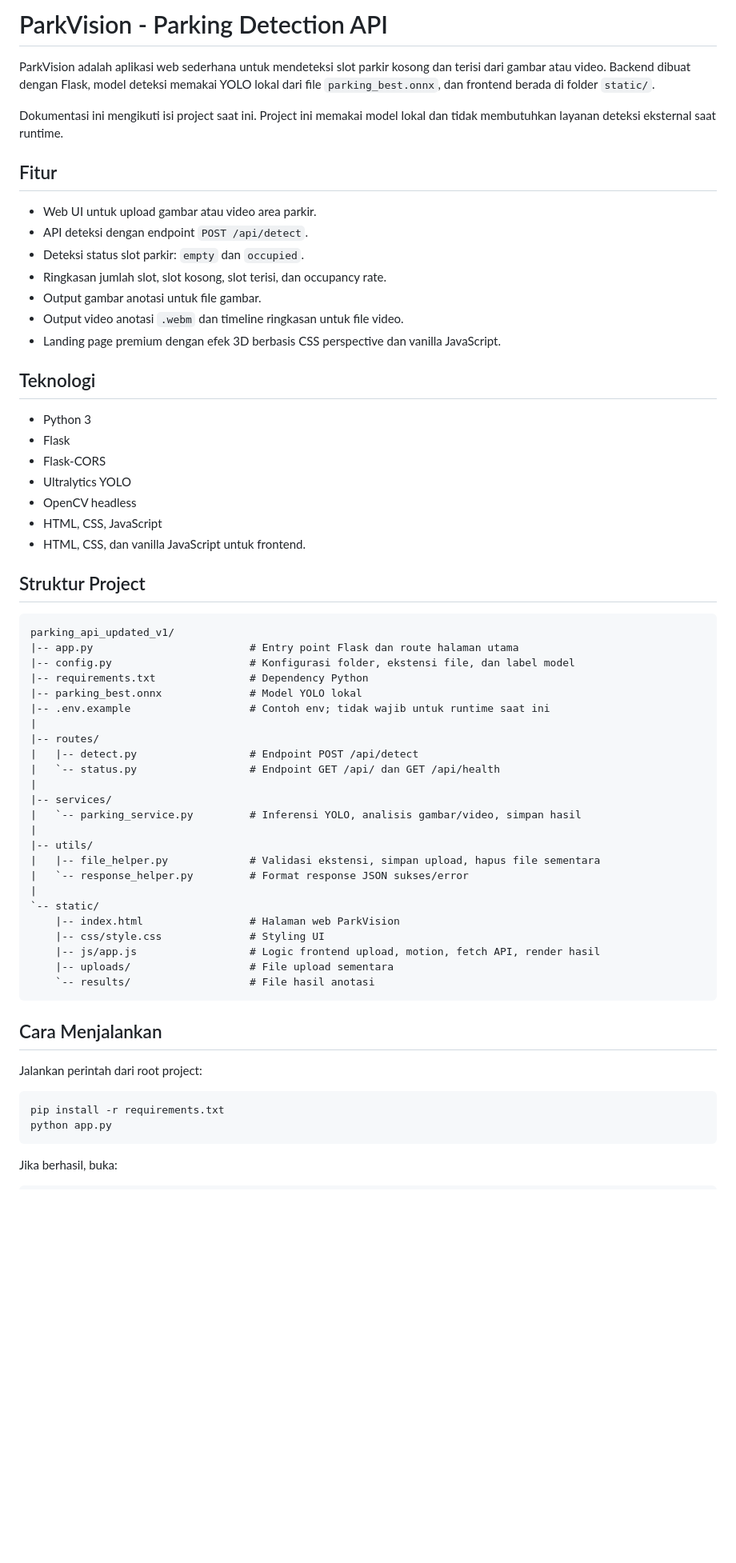
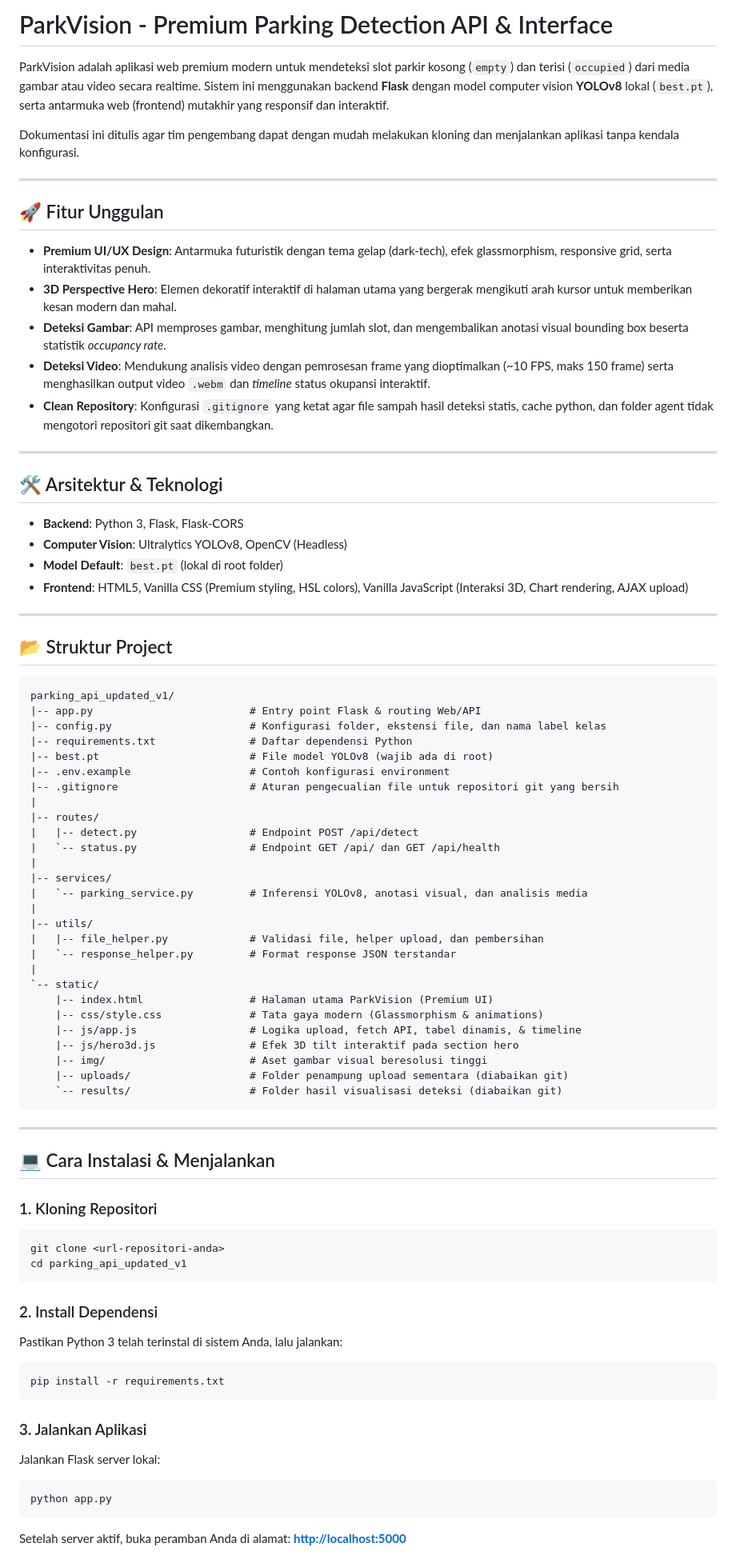
Before and after one commit to rhnalpha07/parking_detection, a Markdown page: README.md, the part around one of its changes. Shown at 80% size. Drawn GitHub-style; blank space fills up the shorter version.

Commit message:
docs: update README with current project architecture, YOLOv8 model, and clean cloning guidelines

````diff
--- a/README.md
+++ b/README.md
@@ -1,66 +1,84 @@
-# ParkVision - Parking Detection API
+# ParkVision - Premium Parking Detection API & Interface
 
-ParkVision adalah aplikasi web sederhana untuk mendeteksi slot parkir kosong dan terisi dari gambar atau video. Backend dibuat dengan Flask, model deteksi memakai YOLO lokal dari file `parking_best.onnx`, dan frontend berada di folder `static/`.
+ParkVision adalah aplikasi web premium modern untuk mendeteksi slot parkir kosong (`empty`) dan terisi (`occupied`) dari media gambar atau video secara realtime. Sistem ini menggunakan backend **Flask** dengan model computer vision **YOLOv8** lokal (`best.pt`), serta antarmuka web (frontend) mutakhir yang responsif dan interaktif.
 
-Dokumentasi ini mengikuti isi project saat ini. Project ini memakai model lokal dan tidak membutuhkan layanan deteksi eksternal saat runtime.
+Dokumentasi ini ditulis agar tim pengembang dapat dengan mudah melakukan kloning dan menjalankan aplikasi tanpa kendala konfigurasi.
 
-## Fitur
+---
 
-- Web UI untuk upload gambar atau video area parkir.
-- API deteksi dengan endpoint `POST /api/detect`.
-- Deteksi status slot parkir: `empty` dan `occupied`.
-- Ringkasan jumlah slot, slot kosong, slot terisi, dan occupancy rate.
-- Output gambar anotasi untuk file gambar.
-- Output video anotasi `.webm` dan timeline ringkasan untuk file video.
-- Landing page premium dengan efek 3D berbasis CSS perspective dan vanilla JavaScript.
+## 🚀 Fitur Unggulan
 
-## Teknologi
+- **Premium UI/UX Design**: Antarmuka futuristik dengan tema gelap (dark-tech), efek glassmorphism, responsive grid, serta interaktivitas penuh.
+- **3D Perspective Hero**: Elemen dekoratif interaktif di halaman utama yang bergerak mengikuti arah kursor untuk memberikan kesan modern dan mahal.
+- **Deteksi Gambar**: API memproses gambar, menghitung jumlah slot, dan mengembalikan anotasi visual bounding box beserta statistik *occupancy rate*.
+- **Deteksi Video**: Mendukung analisis video dengan pemrosesan frame yang dioptimalkan (~10 FPS, maks 150 frame) serta menghasilkan output video `.webm` dan *timeline* status okupansi interaktif.
+- **Clean Repository**: Konfigurasi `.gitignore` yang ketat agar file sampah hasil deteksi statis, cache python, dan folder agent tidak mengotori repositori git saat dikembangkan.
 
-- Python 3
-- Flask
-- Flask-CORS
-- Ultralytics YOLO
-- OpenCV headless
-- HTML, CSS, JavaScript
-- HTML, CSS, dan vanilla JavaScript untuk frontend.
+---
 
-## Struktur Project
+## 🛠️ Arsitektur & Teknologi
+
+- **Backend**: Python 3, Flask, Flask-CORS
+- **Computer Vision**: Ultralytics YOLOv8, OpenCV (Headless)
+- **Model Default**: `best.pt` (lokal di root folder)
+- **Frontend**: HTML5, Vanilla CSS (Premium styling, HSL colors), Vanilla JavaScript (Interaksi 3D, Chart rendering, AJAX upload)
+
+---
+
+## 📂 Struktur Project
 
 ```text
 parking_api_updated_v1/
-|-- app.py                         # Entry point Flask dan route halaman utama
-|-- config.py                      # Konfigurasi folder, ekstensi file, dan label model
-|-- requirements.txt               # Dependency Python
-|-- parking_best.onnx              # Model YOLO lokal
-|-- .env.example                   # Contoh env; tidak wajib untuk runtime saat ini
+|-- app.py                         # Entry point Flask & routing Web/API
+|-- config.py                      # Konfigurasi folder, ekstensi file, dan nama label kelas
+|-- requirements.txt               # Daftar dependensi Python
+|-- best.pt                        # File model YOLOv8 (wajib ada di root)
+|-- .env.example                   # Contoh konfigurasi environment
+|-- .gitignore                     # Aturan pengecualian file untuk repositori git yang bersih
 |
 |-- routes/
 |   |-- detect.py                  # Endpoint POST /api/detect
 |   `-- status.py                  # Endpoint GET /api/ dan GET /api/health
 |
 |-- services/
-|   `-- parking_service.py         # Inferensi YOLO, analisis gambar/video, simpan hasil
+|   `-- parking_service.py         # Inferensi YOLOv8, anotasi visual, dan analisis media
 |
 |-- utils/
-|   |-- file_helper.py             # Validasi ekstensi, simpan upload, hapus file sementara
-|   `-- response_helper.py         # Format response JSON sukses/error
+|   |-- file_helper.py             # Validasi file, helper upload, dan pembersihan
+|   `-- response_helper.py         # Format response JSON terstandar
 |
 `-- static/
-    |-- index.html                 # Halaman web ParkVision
-    |-- css/style.css              # Styling UI
-    |-- js/app.js                  # Logic frontend upload, motion, fetch API, render hasil
-    |-- uploads/                   # File upload sementara
-    `-- results/                   # File hasil anotasi
+    |-- index.html                 # Halaman utama ParkVision (Premium UI)
+    |-- css/style.css              # Tata gaya modern (Glassmorphism & animations)
+    |-- js/app.js                  # Logika upload, fetch API, tabel dinamis, & timeline
+    |-- js/hero3d.js               # Efek 3D tilt interaktif pada section hero
+    |-- img/                       # Aset gambar visual beresolusi tinggi
+    |-- uploads/                   # Folder penampung upload sementara (diabaikan git)
+    `-- results/                   # Folder hasil visualisasi deteksi (diabaikan git)
 ```
 
-## Cara Menjalankan
+---
 
-Jalankan perintah dari root project:
+## 💻 Cara Instalasi & Menjalankan
 
+### 1. Kloning Repositori
+```bash
+git clone <url-repositori-anda>
+cd parking_api_updated_v1
+```
+
+### 2. Install Dependensi
+Pastikan Python 3 telah terinstal di sistem Anda, lalu jalankan:
 ```bash
 pip install -r requirements.txt
+```
+
+### 3. Jalankan Aplikasi
+Jalankan Flask server lokal:
+```bash
 python app.py
 ```
 
-Jika berhasil, buka:
+Setelah server aktif, buka peramban Anda di alamat:
+**[http://localhost:5000](http://localhost:5000)**
 
````
Also changed, not shown: other parts of README.md (+38 -236 lines).
